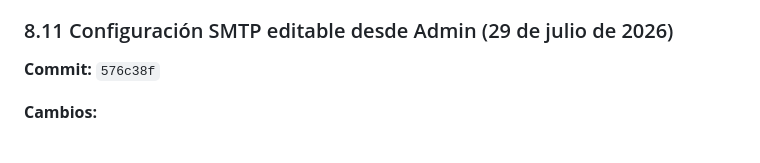
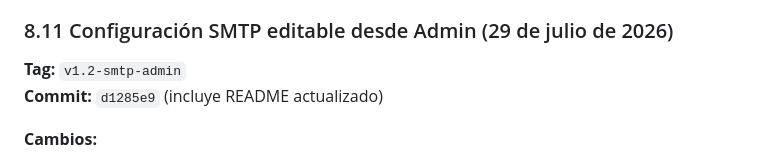
Before and after one commit to b41r0nn/hikvision_extractor, a Markdown page: handoff_hikvision_asistencia.md, the part around the change. Drawn GitHub-style.

Commit message:
docs: handoff con tag v1.2-smtp-admin

```diff
--- a/handoff_hikvision_asistencia.md
+++ b/handoff_hikvision_asistencia.md
@@ -458,7 +458,8 @@ El batch de cambios queda **cerrado**. Se validaron los 7 bloques propuestos y l
 
 ### 8.11 Configuración SMTP editable desde Admin (29 de julio de 2026)
 
-**Commit:** `576c38f`
+**Tag:** `v1.2-smtp-admin`
+**Commit:** `d1285e9` (incluye README actualizado)
 
 **Cambios:**
 - Nueva tabla `configuracion_correo` con fila única (`id = 1`) y constraint `CHECK (id = 1)`.
```
